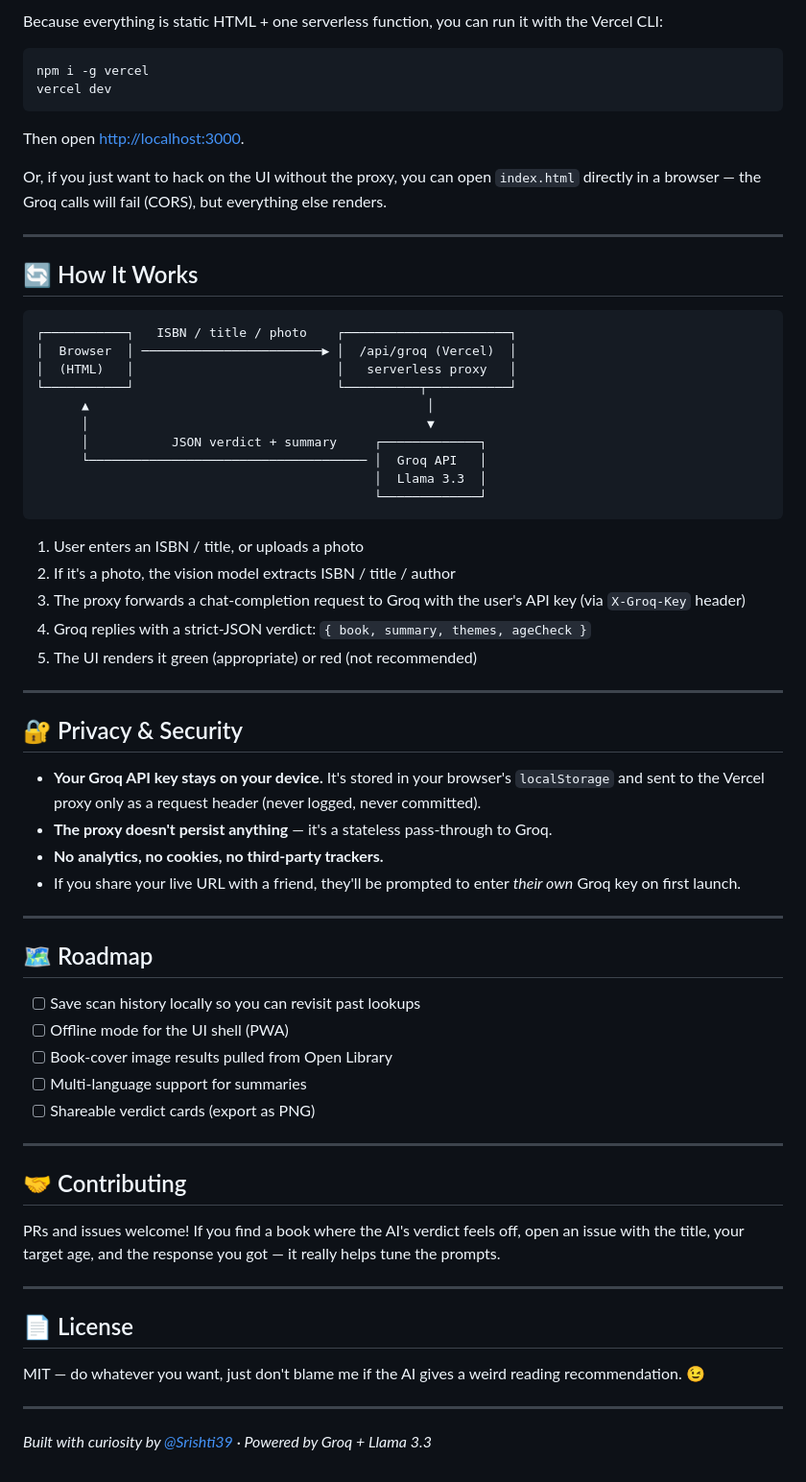
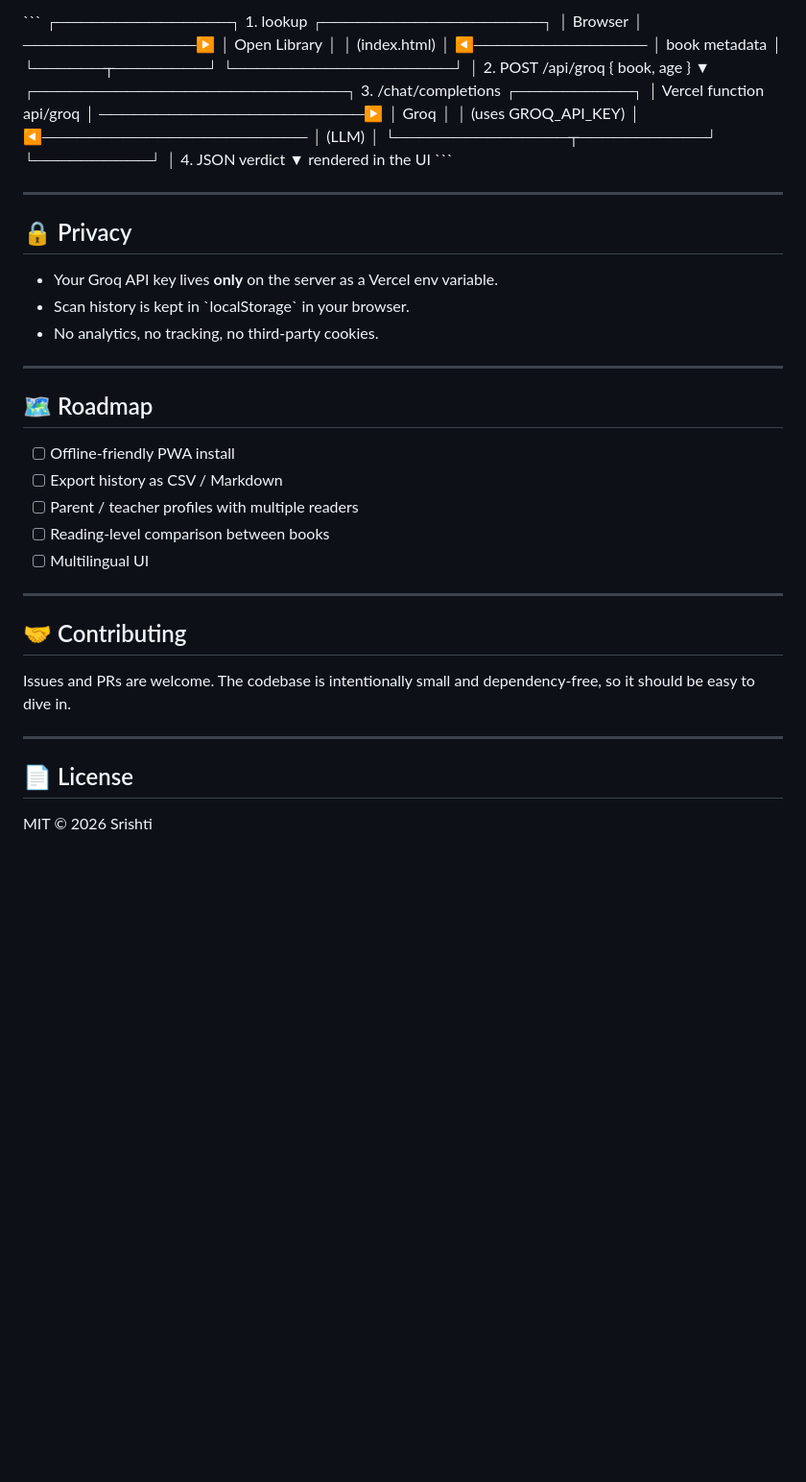
Before and after one commit to Srishti39/bookscan-ai, a Markdown page: README.md, the part around one of its changes. Shown at 96% size. GitHub-like rendering; blank space fills up the shorter version.

````diff
--- a/README.md
+++ b/README.md
@@ -77,69 +79,46 @@ No environment variables required — each visitor pastes their own Groq key on
 
-Because everything is static HTML + one serverless function, you can run it with the Vercel CLI:
-
-```bash
-npm i -g vercel
-vercel dev
-```
-
-Then open [http://localhost:3000](http://localhost:3000).
-
-Or, if you just want to hack on the UI without the proxy, you can open `index.html` directly in a browser — the Groq calls will fail (CORS), but everything else renders.
+\`\`\`
+ ┌───────────────┐    1. lookup     ┌───────────────────┐
+ │   Browser     │ ───────────────▶ │  Open Library     │
+ │ (index.html)  │ ◀─────────────── │  book metadata    │
+ └──────┬────────┘                  └───────────────────┘
+        │ 2. POST /api/groq { book, age }
+        ▼
+ ┌───────────────────────────┐    3. /chat/completions   ┌──────────┐
+ │ Vercel function api/groq  │ ───────────────────────▶ │   Groq   │
+ │   (uses GROQ_API_KEY)     │ ◀─────────────────────── │  (LLM)   │
+ └───────────────┬───────────┘                          └──────────┘
+                 │ 4. JSON verdict
+                 ▼
+          rendered in the UI
+\`\`\`
 
 ---
 
-## 🔄 How It Works
+## 🔒 Privacy
 
-```
-┌───────────┐   ISBN / title / photo    ┌──────────────────────┐
-│  Browser  │ ────────────────────────▶ │  /api/groq (Vercel)  │
-│  (HTML)   │                           │   serverless proxy   │
-└───────────┘                           └──────────┬───────────┘
-      ▲                                             │
-      │                                             ▼
-      │           JSON verdict + summary     ┌─────────────┐
-      └───────────────────────────────────── │  Groq API   │
-                                             │  Llama 3.3  │
-                                             └─────────────┘
-```
-
-1. User enters an ISBN / title, or uploads a photo
-2. If it's a photo, the vision model extracts ISBN / title / author
-3. The proxy forwards a chat-completion request to Groq with the user's API key (via `X-Groq-Key` header)
-4. Groq replies with a strict-JSON verdict: `{ book, summary, themes, ageCheck }`
-5. The UI renders it green (appropriate) or red (not recommended)
-
----
-
-## 🔐 Privacy & Security
-
-- **Your Groq API key stays on your device.** It's stored in your browser's `localStorage` and sent to the Vercel proxy only as a request header (never logged, never committed).
-- **The proxy doesn't persist anything** — it's a stateless pass-through to Groq.
-- **No analytics, no cookies, no third-party trackers.**
-- If you share your live URL with a friend, they'll be prompted to enter *their own* Groq key on first launch.
+- Your Groq API key lives **only** on the server as a Vercel env variable.
+- Scan history is kept in \`localStorage\` in your browser.
+- No analytics, no tracking, no third-party cookies.
 
 ---
 
 ## 🗺️ Roadmap
 
-- [ ] Save scan history locally so you can revisit past lookups
-- [ ] Offline mode for the UI shell (PWA)
-- [ ] Book-cover image results pulled from Open Library
-- [ ] Multi-language support for summaries
-- [ ] Shareable verdict cards (export as PNG)
+- [ ] Offline-friendly PWA install
+- [ ] Export history as CSV / Markdown
+- [ ] Parent / teacher profiles with multiple readers
+- [ ] Reading-level comparison between books
+- [ ] Multilingual UI
 
 ---
 
 ## 🤝 Contributing
 
-PRs and issues welcome! If you find a book where the AI's verdict feels off, open an issue with the title, your target age, and the response you got — it really helps tune the prompts.
+Issues and PRs are welcome. The codebase is intentionally small and dependency-free, so it should be easy to dive in.
 
 ---
 
 ## 📄 License
 
-MIT — do whatever you want, just don't blame me if the AI gives a weird reading recommendation. 😉
-
----
-
-*Built with curiosity by [@Srishti39](https://github.com/Srishti39) · Powered by Groq + Llama 3.3*
+MIT © 2026 Srishti
````
Also changed, not shown: other parts of README.md (+51 -49 lines).
